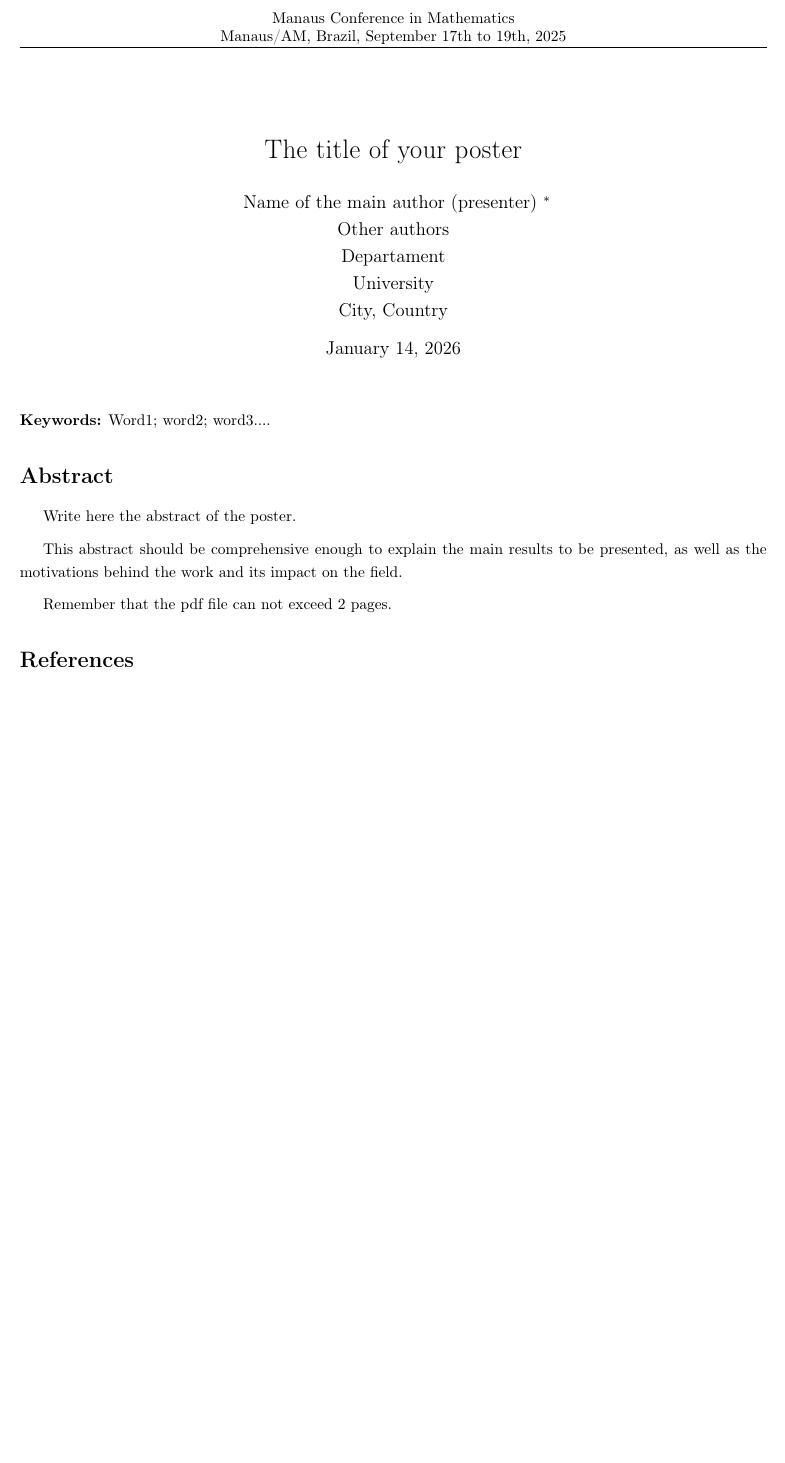
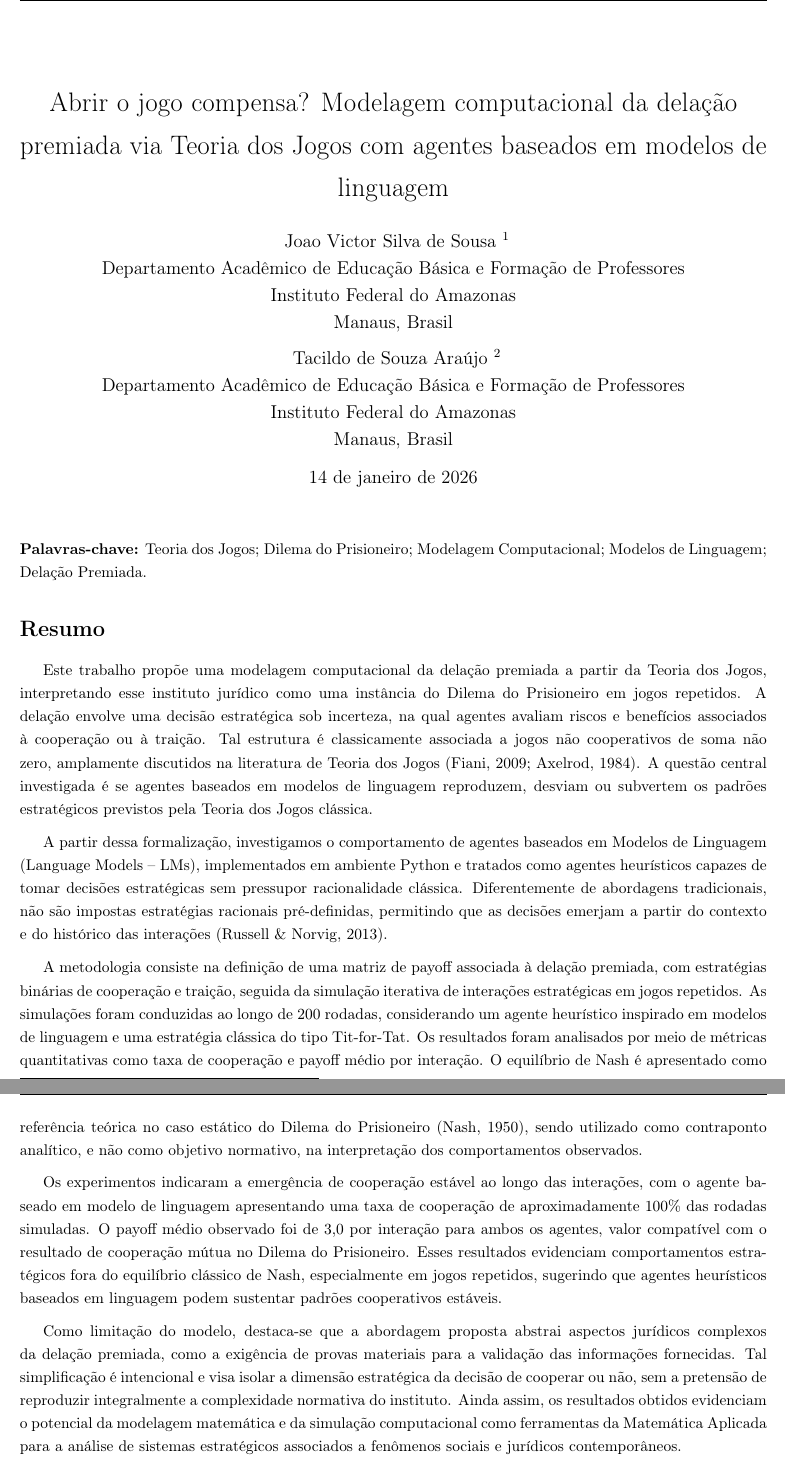
Before and after one commit to ovictorjo3/Manaus-Conference-in-Mathematics-2026-, a LaTeX document (Abrir o jogo compensa?/Latex/Manaus Conference.tex): part of the page before the commit and two parts of pages 1 and 2 of 2 after it, the two joined at a grey line, cut at the place of the change, the shorter picture padded with empty space. Compiled offline with pdfLaTeX.

Commit message:
upload arquivo

```diff
--- a/Abrir o jogo compensa?/Latex/Manaus Conference.tex
+++ b/Abrir o jogo compensa?/Latex/Manaus Conference.tex
@@ -1,9 +1,11 @@
-	\documentclass[twoside,a4paper,10pt]{article}
+\documentclass[twoside,a4paper,10pt]{article}
 \usepackage{amssymb,amscd,amsthm,amsfonts,amsmath,latexsym,indentfirst,geometry,setspace,hyperref,graphicx,color,fancyhdr}
-
-\usepackage[latin1]{inputenc}
+\usepackage[brazil]{babel}
+\usepackage[utf8]{inputenc}
 \usepackage[T1]{fontenc}
-
+\makeatletter
+\renewcommand\@fnsymbol[1]{\number#1}
+\makeatother
 \onehalfspacing
 
 \geometry{left=2cm,right=2cm,top=2.5cm,bottom=2.5cm}
@@ -19,17 +21,17 @@
 \pagestyle{fancy}
 \lhead{}
 \chead{Manaus Conference in Mathematics\\
-	Manaus/AM, Brazil, September 17th to 19th, 2025}
+	Manaus/AM, Brazil, March 11th to 13th, 2026}
 \rhead{}
 
 %\def\changemargin#1#2{\list{}{\rightmargin#2\leftmargin#1}\item[]}
 %\let\endchangemargin=\endlist
-\title{The title of your poster}
-\author{\text{Name of the main author (presenter)} \thanks{e-mail: \texttt{author1@aaa.bbb}} \\ Other authors\\
-	Departament \\ University \\ City, Country
-	%\and
-	%\text{Author 2}\thanks{e-mail: \texttt{zz@zzz.zzz}} \\
-	%Department \\ University ZZZ \\ City, Country
+\title{Abrir o jogo compensa? Modelagem computacional da delação premiada via Teoria dos Jogos com agentes baseados em modelos de linguagem}
+\author{\text{Joao Victor Silva de Sousa} \thanks{e-mail: \texttt{2024007388@ifam.edu.br}} \\
+	Departamento Acadêmico de Educação Básica e Formação de Professores \\ Instituto Federal do Amazonas \\ Manaus, Brasil
+	\and
+	\text{Tacildo de Souza Araújo} \thanks{e-mail: \texttt{tacildo.araujo@ifam.edu.br}} \\
+	Departamento Acadêmico de Educação Básica e Formação de Professores \\ Instituto Federal do Amazonas \\ Manaus, Brasil
 }
 
 %____________________________________________________
@@ -48,22 +50,30 @@
 	\vspace*{2mm}
 
 
-	\noindent \textbf{Keywords:} Word1; word2; word3....
+	\noindent \textbf{Palavras-chave:} Teoria dos Jogos; Dilema do Prisioneiro; Modelagem Computacional; Modelos de Linguagem; Delação Premiada.
 
-	\section*{Abstract}
+	\section*{Resumo}
 
 
-	Write here the abstract of the poster.
+	Este trabalho propõe uma modelagem computacional da delação premiada a partir da Teoria dos Jogos, interpretando esse instituto jurídico como uma instância do Dilema do Prisioneiro em jogos repetidos. A delação envolve uma decisão estratégica sob incerteza, na qual agentes avaliam riscos e benefícios associados à cooperação ou à traição. Tal estrutura é classicamente associada a jogos não cooperativos de soma não zero, amplamente discutidos na literatura de Teoria dos Jogos (Fiani, 2009; Axelrod, 1984). A questão central investigada é se agentes baseados em modelos de linguagem reproduzem, desviam ou subvertem os padrões estratégicos previstos pela Teoria dos Jogos clássica.
 
 
 	\medskip
 
-	This abstract should be comprehensive enough to explain the main results to be presented, as well as the motivations behind the work and its impact on the field.
+	A partir dessa formalização, investigamos o comportamento de agentes baseados em Modelos de Linguagem (Language Models – LMs), implementados em ambiente Python e tratados como agentes heurísticos capazes de tomar decisões estratégicas sem pressupor racionalidade clássica. Diferentemente de abordagens tradicionais, não são impostas estratégias racionais pré-definidas, permitindo que as decisões emerjam a partir do contexto e do histórico das interações (Russell \& Norvig, 2013).
 
 	\medskip
 
 
-	Remember that the pdf file can not exceed 2 pages.
+	A metodologia consiste na definição de uma matriz de payoff associada à delação premiada, com estratégias binárias de cooperação e traição, seguida da simulação iterativa de interações estratégicas em jogos repetidos. As simulações foram conduzidas ao longo de 200 rodadas, considerando um agente heurístico inspirado em modelos de linguagem e uma estratégia clássica do tipo Tit-for-Tat. Os resultados foram analisados por meio de métricas quantitativas como taxa de cooperação e payoff médio por interação. O equilíbrio de Nash é apresentado como referência teórica no caso estático do Dilema do Prisioneiro (Nash, 1950), sendo utilizado como contraponto analítico, e não como objetivo normativo, na interpretação dos comportamentos observados.
+
+	\medskip
+
+	Os experimentos indicaram a emergência de cooperação estável ao longo das interações, com o agente baseado em modelo de linguagem apresentando uma taxa de cooperação de aproximadamente 100\% das rodadas simuladas. O payoff médio observado foi de 3,0 por interação para ambos os agentes, valor compatível com o resultado de cooperação mútua no Dilema do Prisioneiro. Esses resultados evidenciam comportamentos estratégicos fora do equilíbrio clássico de Nash, especialmente em jogos repetidos, sugerindo que agentes heurísticos baseados em linguagem podem sustentar padrões cooperativos estáveis.
+
+	\medskip
+
+	Como limitação do modelo, destaca-se que a abordagem proposta abstrai aspectos jurídicos complexos da delação premiada, como a exigência de provas materiais para a validação das informações fornecidas. Tal simplificação é intencional e visa isolar a dimensão estratégica da decisão de cooperar ou não, sem a pretensão de reproduzir integralmente a complexidade normativa do instituto. Ainda assim, os resultados obtidos evidenciam o potencial da modelagem matemática e da simulação computacional como ferramentas da Matemática Aplicada para a análise de sistemas estratégicos associados a fenômenos sociais e jurídicos contemporâneos.
 
 	\begin{thebibliography}{99}
 		\bibitem{DF} D. G. de Figueiredo, {\em O Princ\'ipio de Dirichlet}, Revista Matem\'atica Universit\'aria, 1985.
```
Also changed, not shown: Abrir o jogo compensa?/Latex/Manaus Conference.pdf (added), 4 other files.
